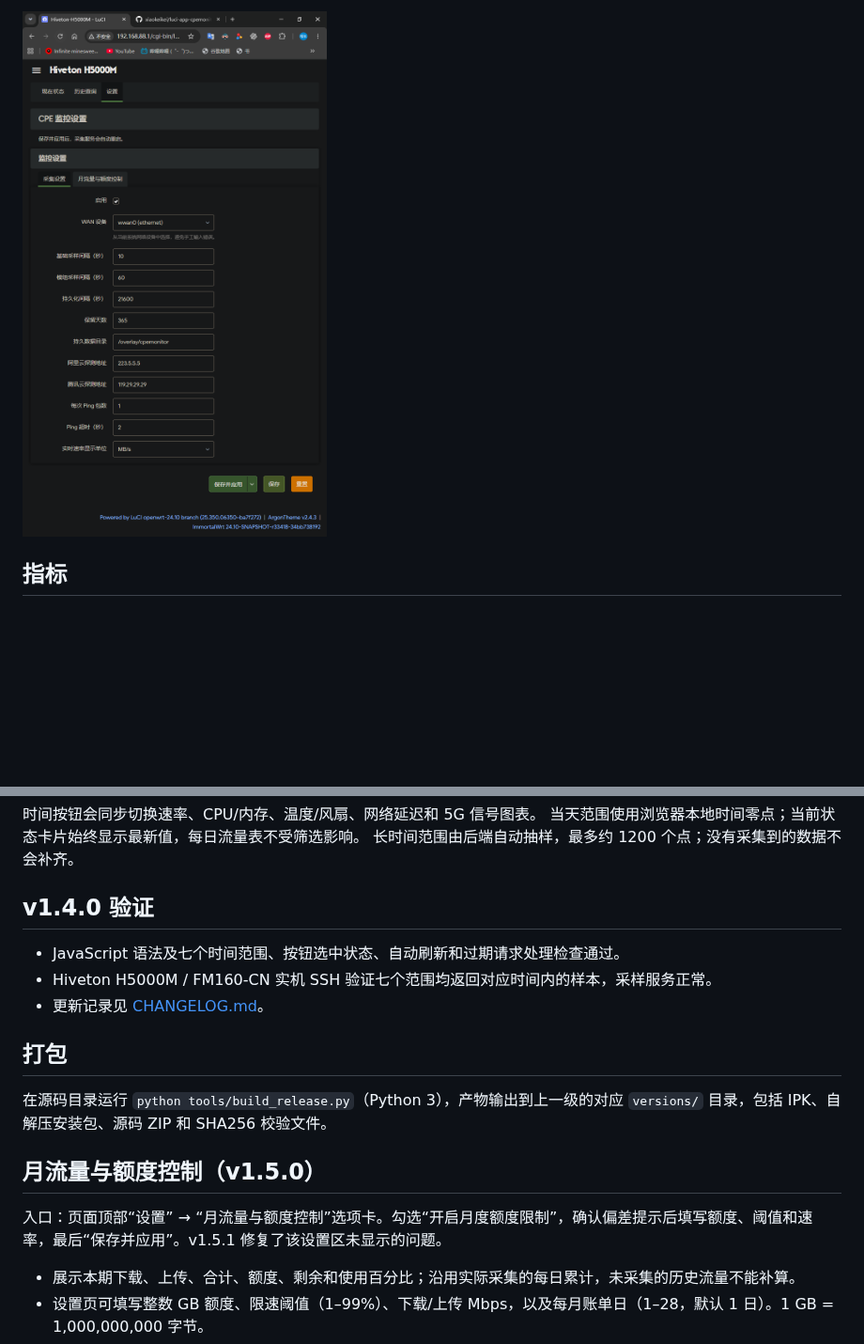
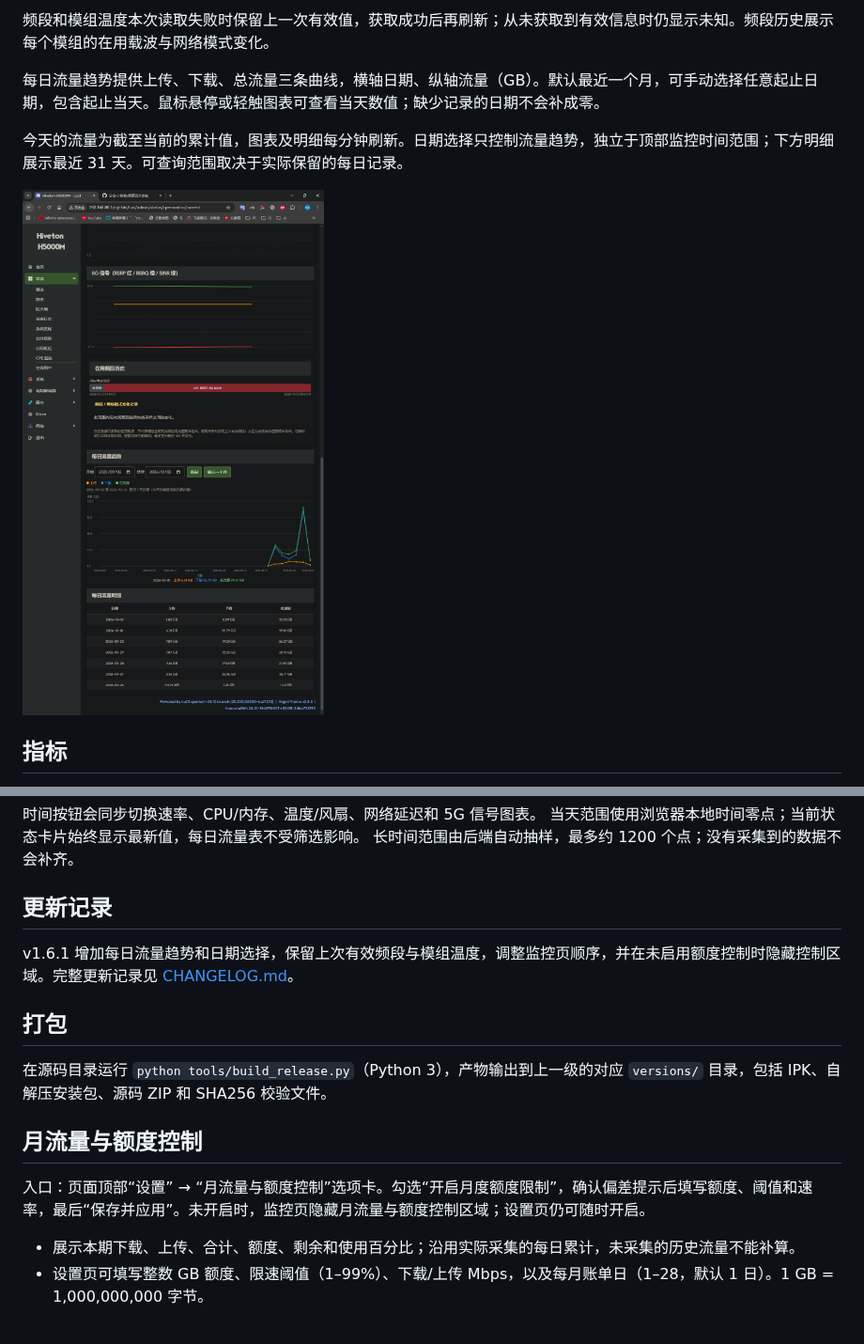
Before and after one commit to xiaokeikei/luci-app-cpemonitor, a Markdown page: README.md, 2 parts joined by grey strips. Shown at 94% size. GitHub-like rendering; pictures changed too: docs/images/current-traffic.png (added); blank space fills up the shorter version.

```diff
--- a/README.md
+++ b/README.md
@@ -14,5 +14,11 @@
 
-![CPE 监控 v1.5.1 设置：采集设置和月流量与额度控制选项卡](docs/images/cpemonitor-v1.5.1.png)
+频段和模组温度本次读取失败时保留上一次有效值，获取成功后再刷新；从未获取到有效信息时仍显示未知。频段历史展示每个模组的在用载波与网络模式变化。
+
+每日流量趋势提供上传、下载、总流量三条曲线，横轴日期、纵轴流量（GB）。默认最近一个月，可手动选择任意起止日期，包含起止当天。鼠标悬停或轻触图表可查看当天数值；缺少记录的日期不会补成零。
+
+今天的流量为截至当前的累计值，图表及明细每分钟刷新。日期选择只控制流量趋势，独立于顶部监控时间范围；下方明细展示最近 31 天。可查询范围取决于实际保留的每日记录。
+
+![频段历史、每日上传下载总流量折线图与每日明细](docs/images/current-traffic.png)
 
 ## 指标
 
@@ -54,19 +60,17 @@ LuCI 菜单：`状态 → CPE 监控`。
 当天范围使用浏览器本地时间零点；当前状态卡片始终显示最新值，每日流量表不受筛选影响。
 长时间范围由后端自动抽样，最多约 1200 个点；没有采集到的数据不会补齐。
 
-## v1.4.0 验证
+## 更新记录
 
-- JavaScript 语法及七个时间范围、按钮选中状态、自动刷新和过期请求处理检查通过。
-- Hiveton H5000M / FM160-CN 实机 SSH 验证七个范围均返回对应时间内的样本，采样服务正常。
-- 更新记录见 [CHANGELOG.md](CHANGELOG.md)。
+v1.6.1 增加每日流量趋势和日期选择，保留上次有效频段与模组温度，调整监控页顺序，并在未启用额度控制时隐藏控制区域。完整更新记录见 [CHANGELOG.md](CHANGELOG.md)。
 
 ## 打包
 
 在源码目录运行 `python tools/build_release.py`（Python 3），产物输出到上一级的对应 `versions/` 目录，包括 IPK、自解压安装包、源码 ZIP 和 SHA256 校验文件。
 
-## 月流量与额度控制（v1.5.0）
+## 月流量与额度控制
 
-入口：页面顶部“设置” → “月流量与额度控制”选项卡。勾选“开启月度额度限制”，确认偏差提示后填写额度、阈值和速率，最后“保存并应用”。v1.5.1 修复了该设置区未显示的问题。
+入口：页面顶部“设置” → “月流量与额度控制”选项卡。勾选“开启月度额度限制”，确认偏差提示后填写额度、阈值和速率，最后“保存并应用”。未开启时，监控页隐藏月流量与额度控制区域；设置页仍可随时开启。
 
 - 展示本期下载、上传、合计、额度、剩余和使用百分比；沿用实际采集的每日累计，未采集的历史流量不能补算。
 - 设置页可填写整数 GB 额度、限速阈值（1–99%）、下载/上传 Mbps，以及每月账单日（1–28，默认 1 日）。1 GB = 1,000,000,000 字节。
```
Also changed, not shown: other parts of README.md (+20 -12 lines), CHANGELOG.md (+9 -0 lines), RELEASE_NOTES-v1.6.1.md (added, +14 -0 lines), docs/images/collection-settings.png (added), docs/images/current-monitor.png (added), docs/images/quota-confirmation.png (added), 10 other files.
